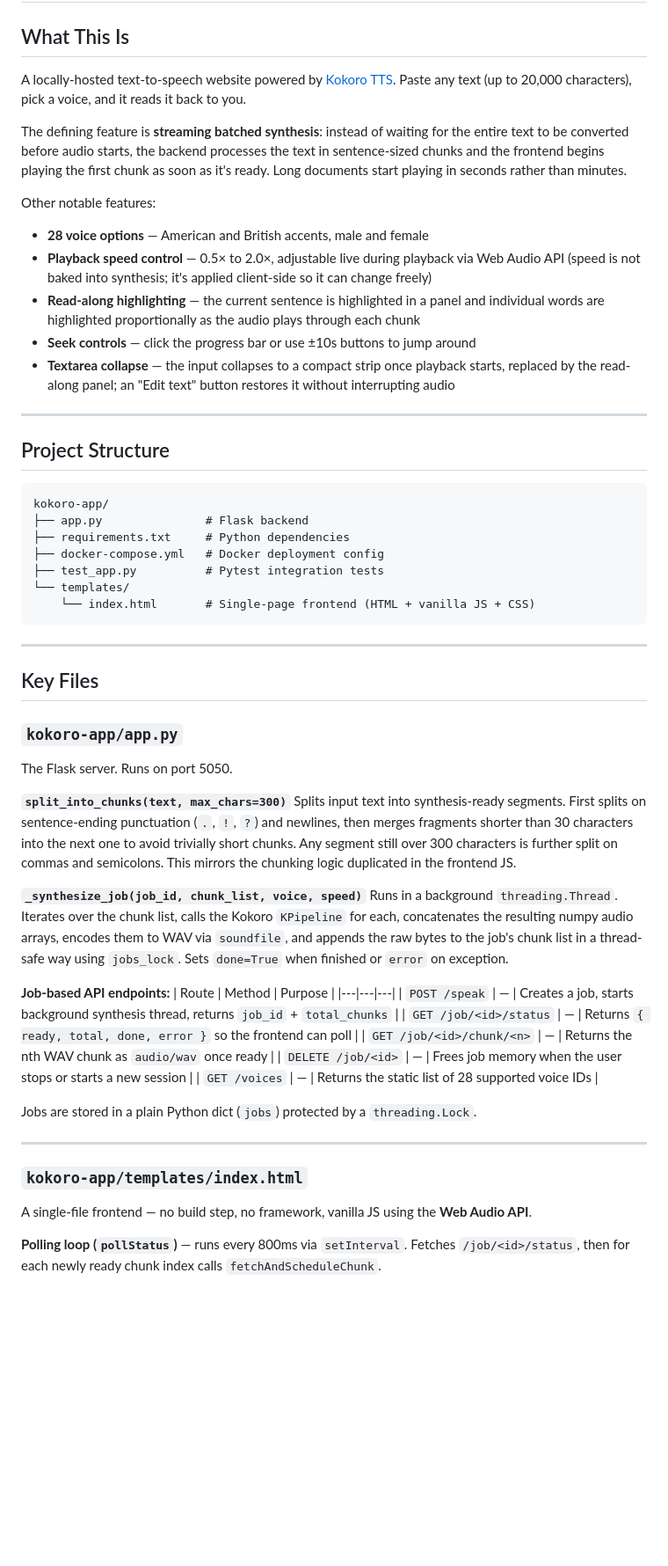
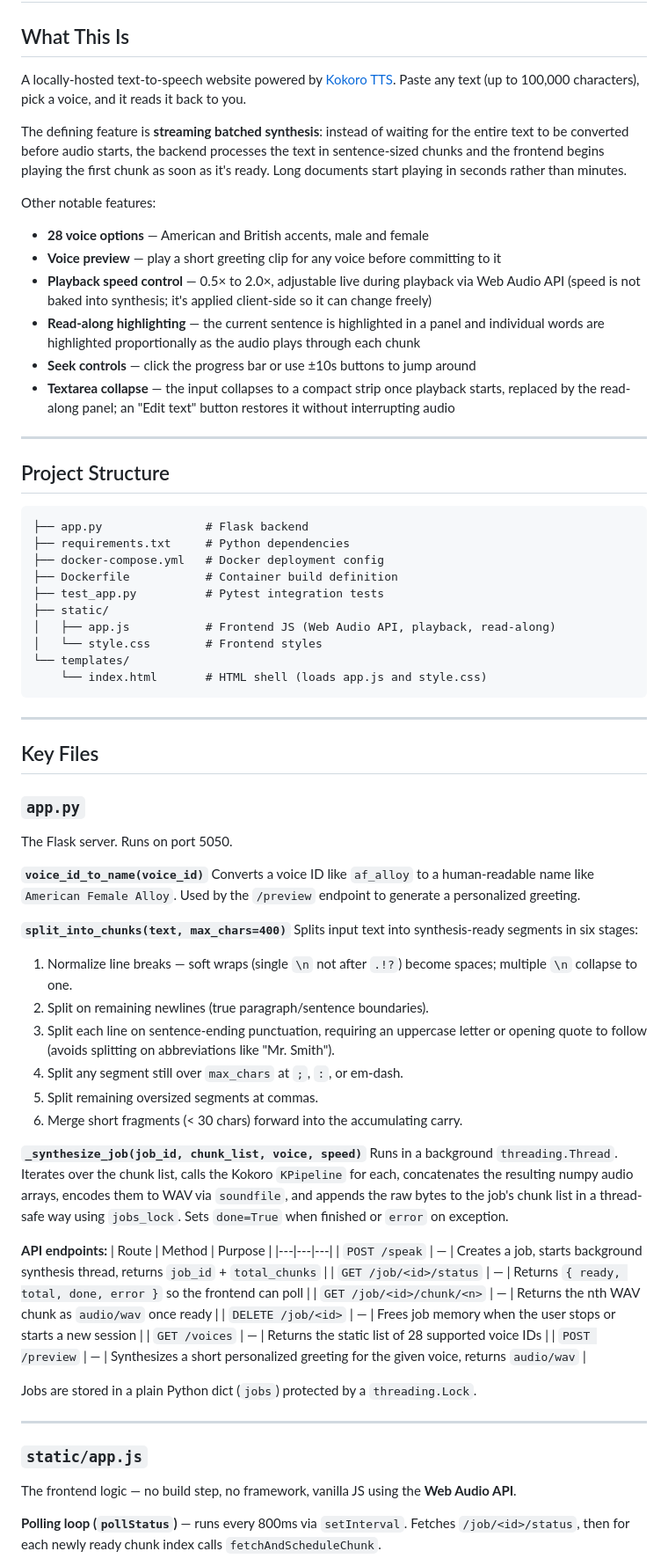
Before and after one commit to tonythetiger31/local-text-to-speech-app, a Markdown page: CLAUDE.md, the part around one of its changes. Shown at 88% size. GitHub-like rendering; blank space fills up the shorter version.

Commit message:
edit: claude file

````diff
--- a/CLAUDE.md
+++ b/CLAUDE.md
@@ -3,7 +3,7 @@
 ## What This Is
 
 A locally-hosted text-to-speech website powered by [Kokoro TTS](https://github.com/hexgrad/kokoro).
-Paste any text (up to 20,000 characters), pick a voice, and it reads it back to you.
+Paste any text (up to 100,000 characters), pick a voice, and it reads it back to you.
 
 The defining feature is **streaming batched synthesis**: instead of waiting for the entire text to
 be converted before audio starts, the backend processes the text in sentence-sized chunks and the
@@ -12,6 +12,7 @@ seconds rather than minutes.
 
 Other notable features:
 - **28 voice options** — American and British accents, male and female
+- **Voice preview** — play a short greeting clip for any voice before committing to it
 - **Playback speed control** — 0.5× to 2.0×, adjustable live during playback via Web Audio API
   (speed is not baked into synthesis; it's applied client-side so it can change freely)
 - **Read-along highlighting** — the current sentence is highlighted in a panel and individual
@@ -25,28 +26,38 @@ Other notable features:
 ## Project Structure
 
 ```
-kokoro-app/
 ├── app.py               # Flask backend
 ├── requirements.txt     # Python dependencies
 ├── docker-compose.yml   # Docker deployment config
+├── Dockerfile           # Container build definition
 ├── test_app.py          # Pytest integration tests
+├── static/
+│   ├── app.js           # Frontend JS (Web Audio API, playback, read-along)
+│   └── style.css        # Frontend styles
 └── templates/
-    └── index.html       # Single-page frontend (HTML + vanilla JS + CSS)
+    └── index.html       # HTML shell (loads app.js and style.css)
 ```
 
 ---
 
 ## Key Files
 
-### `kokoro-app/app.py`
+### `app.py`
 
 The Flask server. Runs on port 5050.
 
-**`split_into_chunks(text, max_chars=300)`**
-Splits input text into synthesis-ready segments. First splits on sentence-ending punctuation
-(`.`, `!`, `?`) and newlines, then merges fragments shorter than 30 characters into the next one
-to avoid trivially short chunks. Any segment still over 300 characters is further split on commas
-and semicolons. This mirrors the chunking logic duplicated in the frontend JS.
+**`voice_id_to_name(voice_id)`**
+Converts a voice ID like `af_alloy` to a human-readable name like `American Female Alloy`.
+Used by the `/preview` endpoint to generate a personalized greeting.
+
+**`split_into_chunks(text, max_chars=400)`**
+Splits input text into synthesis-ready segments in six stages:
+1. Normalize line breaks — soft wraps (single `\n` not after `.!?`) become spaces; multiple `\n` collapse to one.
+2. Split on remaining newlines (true paragraph/sentence boundaries).
+3. Split each line on sentence-ending punctuation, requiring an uppercase letter or opening quote to follow (avoids splitting on abbreviations like "Mr. Smith").
+4. Split any segment still over `max_chars` at `;`, `:`, or em-dash.
+5. Split remaining oversized segments at commas.
+6. Merge short fragments (< 30 chars) forward into the accumulating carry.
 
 **`_synthesize_job(job_id, chunk_list, voice, speed)`**
 Runs in a background `threading.Thread`. Iterates over the chunk list, calls the Kokoro
@@ -54,7 +65,7 @@ Runs in a background `threading.Thread`. Iterates over the chunk list, calls the
 `soundfile`, and appends the raw bytes to the job's chunk list in a thread-safe way using
 `jobs_lock`. Sets `done=True` when finished or `error` on exception.
 
-**Job-based API endpoints:**
+**API endpoints:**
 | Route | Method | Purpose |
 |---|---|---|
 | `POST /speak` | — | Creates a job, starts background synthesis thread, returns `job_id` + `total_chunks` |
@@ -62,14 +73,15 @@ Runs in a background `threading.Thread`. Iterates over the chunk list, calls the
 | `GET /job/<id>/chunk/<n>` | — | Returns the nth WAV chunk as `audio/wav` once ready |
 | `DELETE /job/<id>` | — | Frees job memory when the user stops or starts a new session |
 | `GET /voices` | — | Returns the static list of 28 supported voice IDs |
+| `POST /preview` | — | Synthesizes a short personalized greeting for the given voice, returns `audio/wav` |
 
 Jobs are stored in a plain Python dict (`jobs`) protected by a `threading.Lock`.
 
 ---
 
-### `kokoro-app/templates/index.html`
+### `static/app.js`
 
-A single-file frontend — no build step, no framework, vanilla JS using the **Web Audio API**.
+The frontend logic — no build step, no framework, vanilla JS using the **Web Audio API**.
 
 **Polling loop (`pollStatus`)** — runs every 800ms via `setInterval`. Fetches `/job/<id>/status`,
 then for each newly ready chunk index calls `fetchAndScheduleChunk`.
````
Also changed, not shown: other parts of CLAUDE.md (+8 -6 lines).
